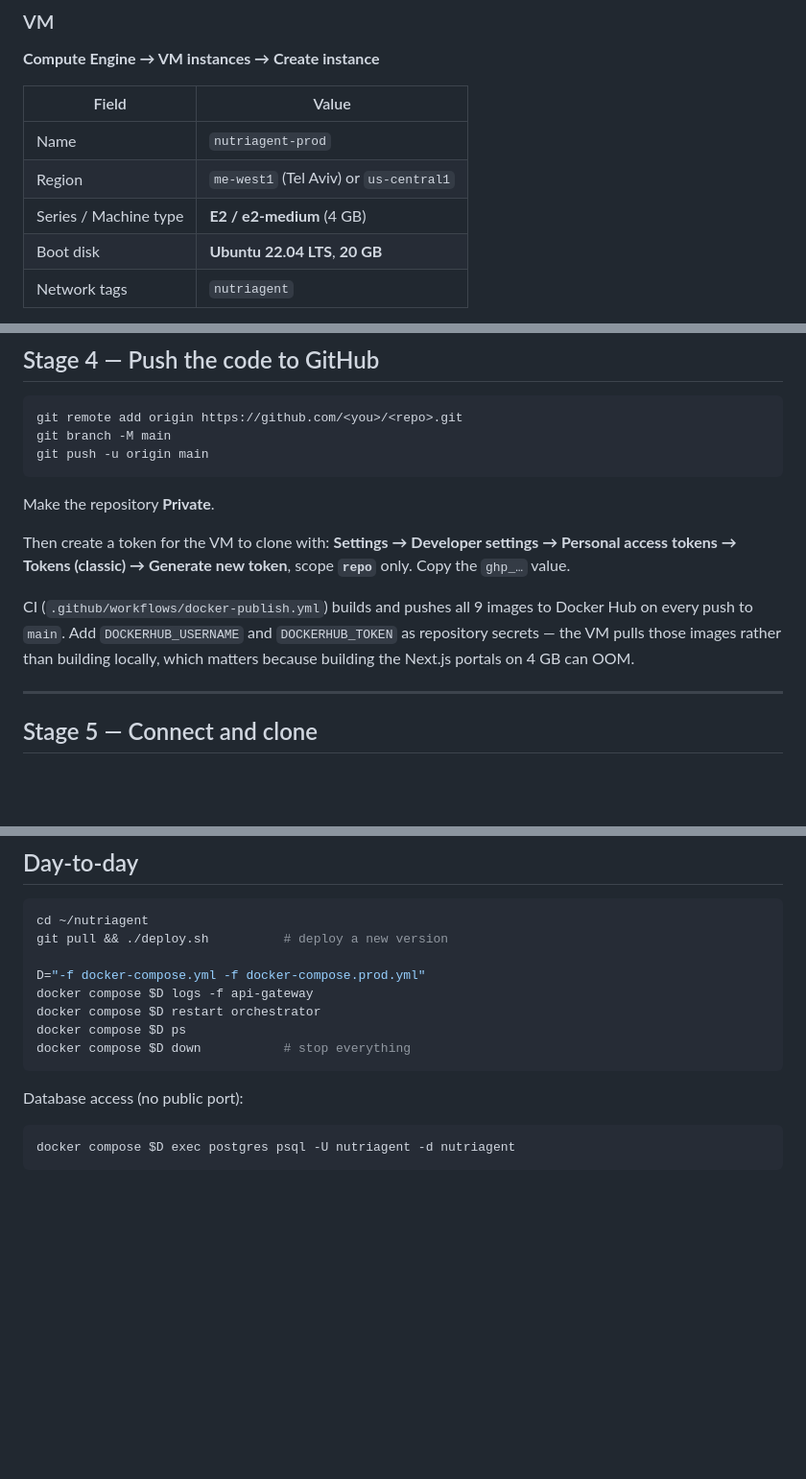
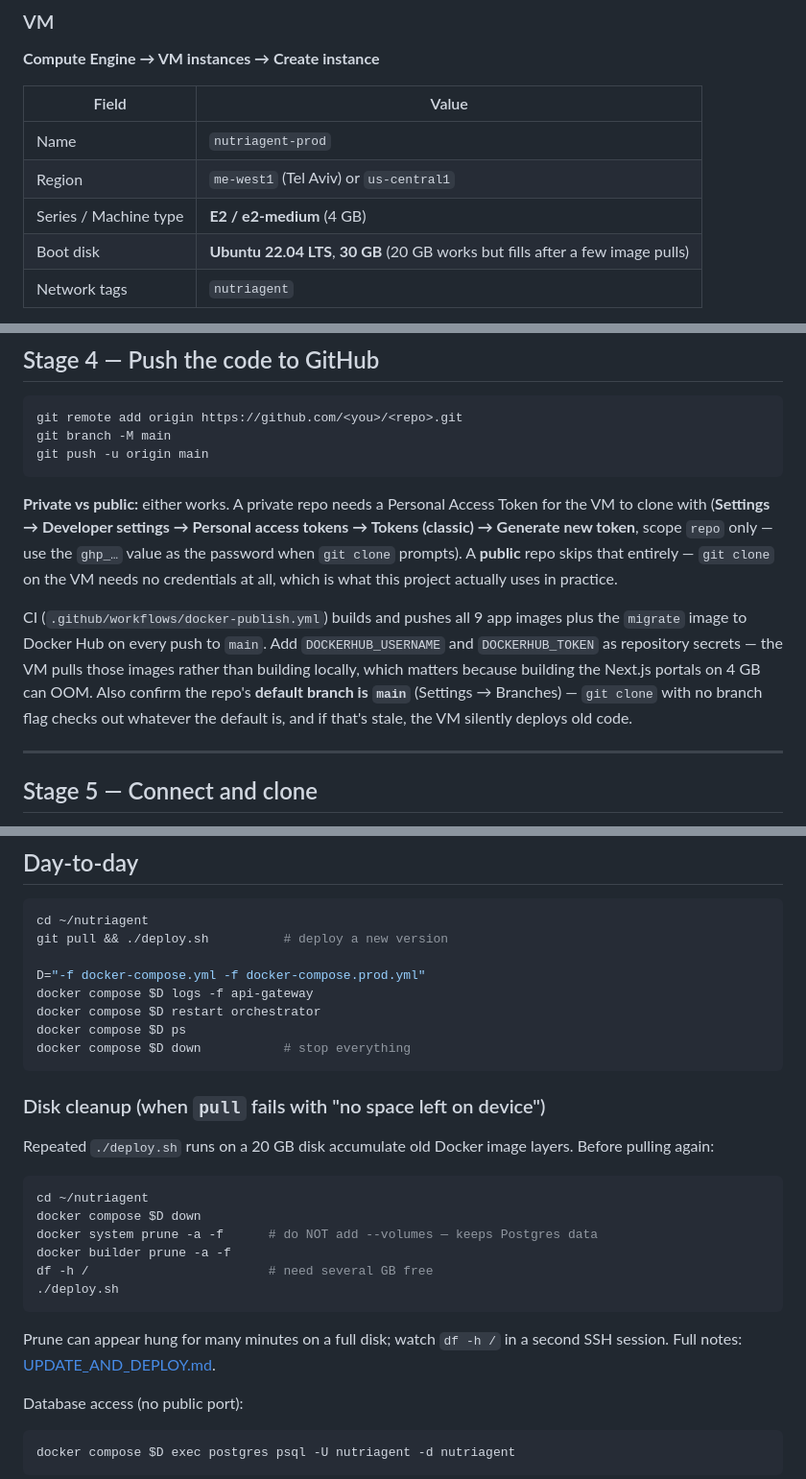
Before and after one commit to user-ai-2020/nutriagent-ai, a Markdown page: docs/DEPLOY_VM.md, 3 parts joined by grey strips. Shown at 96% size. Rendered like a GitHub page; blank space fills up the shorter version.

````diff
--- a/docs/DEPLOY_VM.md
+++ b/docs/DEPLOY_VM.md
@@ -119,7 +119,7 @@ not drain unnoticed.
 | Name | `nutriagent-prod` |
 | Region | `me-west1` (Tel Aviv) or `us-central1` |
 | Series / Machine type | **E2 / e2-medium** (4 GB) |
-| Boot disk | **Ubuntu 22.04 LTS**, **20 GB** |
+| Boot disk | **Ubuntu 22.04 LTS**, **30 GB** (20 GB works but fills after a few image pulls) |
 | Network tags | `nutriagent` |
 
 Use full Ubuntu LTS rather than Ubuntu Minimal — Minimal omits tooling you will
@@ -155,16 +155,20 @@ git branch -M main
 git push -u origin main
 ```
 
-Make the repository **Private**.
+**Private vs public:** either works. A private repo needs a Personal Access
+Token for the VM to clone with (**Settings → Developer settings → Personal
+access tokens → Tokens (classic) → Generate new token**, scope `repo` only —
+use the `ghp_…` value as the password when `git clone` prompts). A **public**
+repo skips that entirely — `git clone` on the VM needs no credentials at all,
+which is what this project actually uses in practice.
 
-Then create a token for the VM to clone with: **Settings → Developer settings →
-Personal access tokens → Tokens (classic) → Generate new token**, scope **`repo`**
-only. Copy the `ghp_…` value.
-
-CI (`.github/workflows/docker-publish.yml`) builds and pushes all 9 images to
-Docker Hub on every push to `main`. Add `DOCKERHUB_USERNAME` and `DOCKERHUB_TOKEN`
-as repository secrets — the VM pulls those images rather than building locally,
-which matters because building the Next.js portals on 4 GB can OOM.
+CI (`.github/workflows/docker-publish.yml`) builds and pushes all 9 app images
+plus the `migrate` image to Docker Hub on every push to `main`. Add
+`DOCKERHUB_USERNAME` and `DOCKERHUB_TOKEN` as repository secrets — the VM pulls
+those images rather than building locally, which matters because building the
+Next.js portals on 4 GB can OOM. Also confirm the repo's **default branch is
+`main`** (Settings → Branches) — `git clone` with no branch flag checks out
+whatever the default is, and if that's stale, the VM silently deploys old code.
 
 ---
 
@@ -256,6 +260,23 @@ docker compose $D ps
 docker compose $D down           # stop everything
 ```
 
+### Disk cleanup (when `pull` fails with "no space left on device")
+
+Repeated `./deploy.sh` runs on a 20 GB disk accumulate old Docker image layers.
+Before pulling again:
+
+```bash
+cd ~/nutriagent
+docker compose $D down
+docker system prune -a -f      # do NOT add --volumes — keeps Postgres data
+docker builder prune -a -f
+df -h /                        # need several GB free
+./deploy.sh
+```
+
+Prune can appear hung for many minutes on a full disk; watch `df -h /` in a second
+SSH session. Full notes: [UPDATE_AND_DEPLOY.md](UPDATE_AND_DEPLOY.md#free-disk-space-on-the-vm).
+
 Database access (no public port):
 
 ```bash
````
Also changed, not shown: README.md (+36 -2 lines), docs/UPDATE_AND_DEPLOY.md (added, +213 -0 lines).
